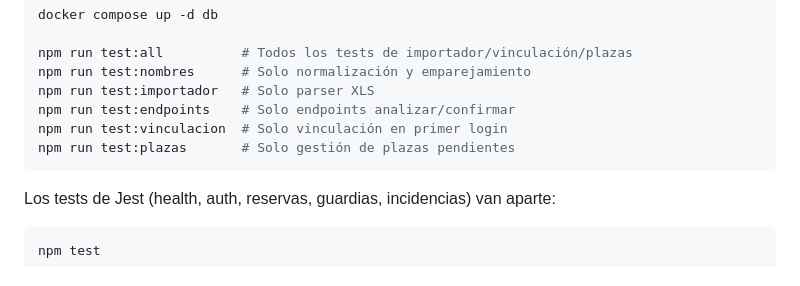
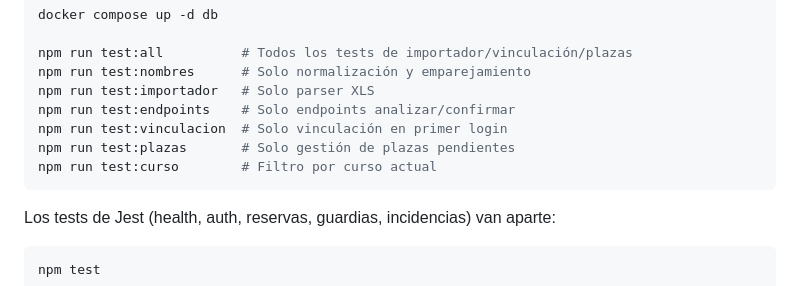
Before and after one commit to matias-la2/Nadie-se-queda-sin-cubrir1, a Markdown page: README.md, the part around the change. Rendered like a GitHub page.

Commit message:
docs: documentar filtro por curso y test:curso
Co-Authored-By: Claude Opus 4.6 <noreply@anthropic.com>

````diff
--- a/README.md
+++ b/README.md
@@ -71,6 +71,7 @@ npm run test:importador   # Solo parser XLS
 npm run test:endpoints    # Solo endpoints analizar/confirmar
 npm run test:vinculacion  # Solo vinculación en primer login
 npm run test:plazas       # Solo gestión de plazas pendientes
+npm run test:curso        # Filtro por curso actual
 ```
 
 Los tests de Jest (health, auth, reservas, guardias, incidencias) van aparte:
````
Also changed, not shown: CLAUDE.md (+1 -0 lines).
